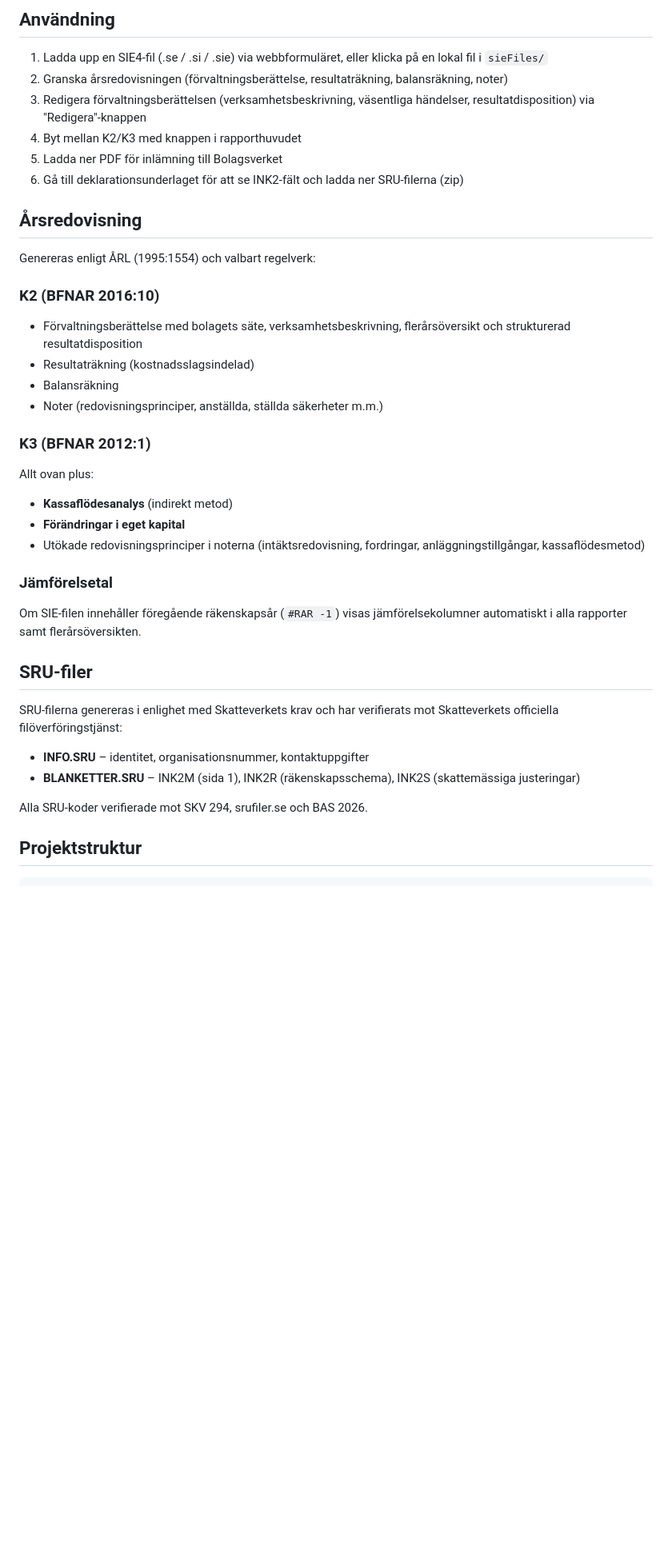
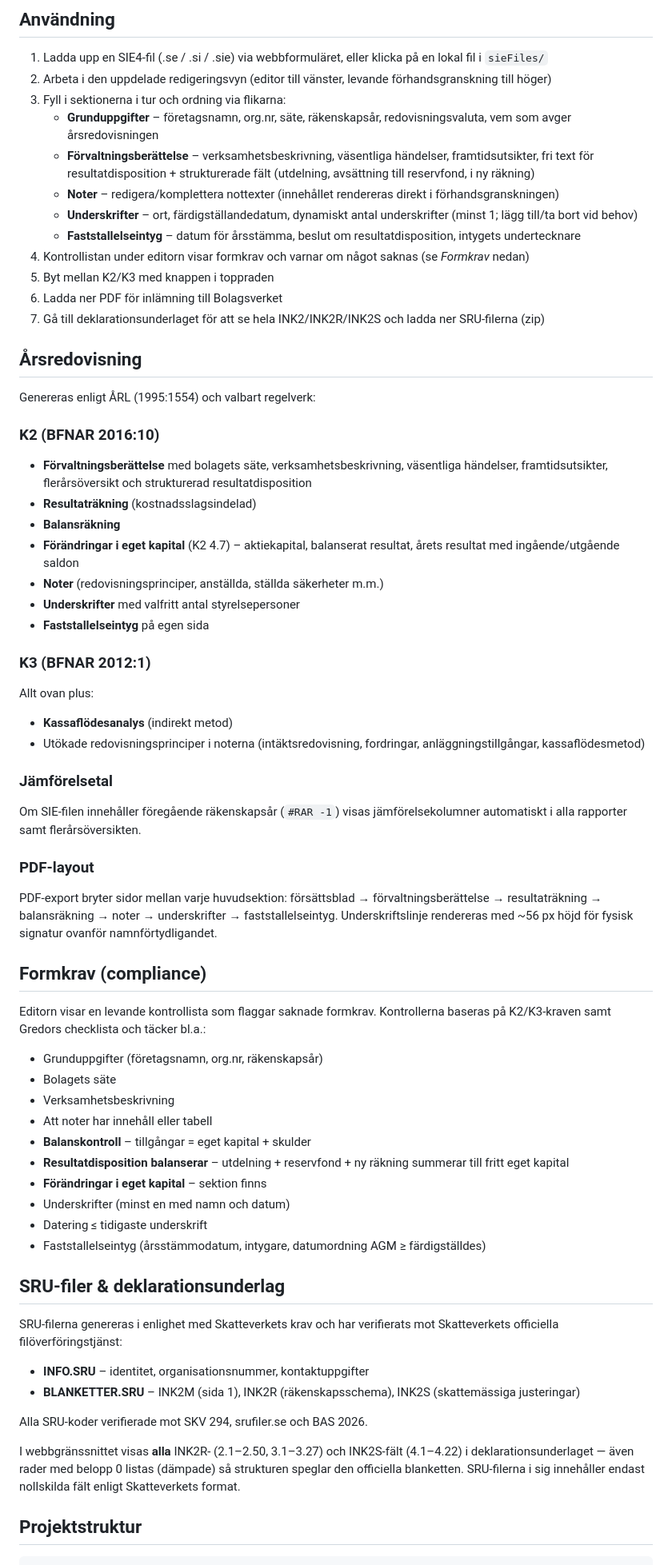
Before and after one commit to peofrosteus/frostTax, a Markdown page: README.md, the part around one of its changes. Shown at 80% size. GitHub-like rendering; blank space fills up the shorter version.

Commit message:
docs: Update README.md to enhance usage instructions and compliance details

````diff
--- a/README.md
+++ b/README.md
@@ -21,11 +22,17 @@ python -m src.app
 ## Användning
 
 1. Ladda upp en SIE4-fil (.se / .si / .sie) via webbformuläret, eller klicka på en lokal fil i `sieFiles/`
-2. Granska årsredovisningen (förvaltningsberättelse, resultaträkning, balansräkning, noter)
-3. Redigera förvaltningsberättelsen (verksamhetsbeskrivning, väsentliga händelser, resultatdisposition) via "Redigera"-knappen
-4. Byt mellan K2/K3 med knappen i rapporthuvudet
-5. Ladda ner PDF för inlämning till Bolagsverket
-6. Gå till deklarationsunderlaget för att se INK2-fält och ladda ner SRU-filerna (zip)
+2. Arbeta i den uppdelade redigeringsvyn (editor till vänster, levande förhandsgranskning till höger)
+3. Fyll i sektionerna i tur och ordning via flikarna:
+   - **Grunduppgifter** – företagsnamn, org.nr, säte, räkenskapsår, redovisningsvaluta, vem som avger årsredovisningen
+   - **Förvaltningsberättelse** – verksamhetsbeskrivning, väsentliga händelser, framtidsutsikter, fri text för resultatdisposition + strukturerade fält (utdelning, avsättning till reservfond, i ny räkning)
+   - **Noter** – redigera/komplettera nottexter (innehållet rendereras direkt i förhandsgranskningen)
+   - **Underskrifter** – ort, färdigställandedatum, dynamiskt antal underskrifter (minst 1; lägg till/ta bort vid behov)
+   - **Faststallelseintyg** – datum för årsstämma, beslut om resultatdisposition, intygets undertecknare
+4. Kontrollistan under editorn visar formkrav och varnar om något saknas (se *Formkrav* nedan)
+5. Byt mellan K2/K3 med knappen i toppraden
+6. Ladda ner PDF för inlämning till Bolagsverket
+7. Gå till deklarationsunderlaget för att se hela INK2/INK2R/INK2S och ladda ner SRU-filerna (zip)
 
 ## Årsredovisning
 
@@ -33,24 +40,45 @@ Genereras enligt ÅRL (1995:1554) och valbart regelverk:
 
 ### K2 (BFNAR 2016:10)
 
-- Förvaltningsberättelse med bolagets säte, verksamhetsbeskrivning, flerårsöversikt och strukturerad resultatdisposition
-- Resultaträkning (kostnadsslagsindelad)
-- Balansräkning
-- Noter (redovisningsprinciper, anställda, ställda säkerheter m.m.)
+- **Förvaltningsberättelse** med bolagets säte, verksamhetsbeskrivning, väsentliga händelser, framtidsutsikter, flerårsöversikt och strukturerad resultatdisposition
+- **Resultaträkning** (kostnadsslagsindelad)
+- **Balansräkning**
+- **Förändringar i eget kapital** (K2 4.7) – aktiekapital, balanserat resultat, årets resultat med ingående/utgående saldon
+- **Noter** (redovisningsprinciper, anställda, ställda säkerheter m.m.)
+- **Underskrifter** med valfritt antal styrelsepersoner
+- **Faststallelseintyg** på egen sida
 
 ### K3 (BFNAR 2012:1)
 
 Allt ovan plus:
 
 - **Kassaflödesanalys** (indirekt metod)
-- **Förändringar i eget kapital**
 - Utökade redovisningsprinciper i noterna (intäktsredovisning, fordringar, anläggningstillgångar, kassaflödesmetod)
 
 ### Jämförelsetal
 
 Om SIE-filen innehåller föregående räkenskapsår (`#RAR -1`) visas jämförelsekolumner automatiskt i alla rapporter samt flerårsöversikten.
 
-## SRU-filer
+### PDF-layout
+
+PDF-export bryter sidor mellan varje huvudsektion: försättsblad → förvaltningsberättelse → resultaträkning → balansräkning → noter → underskrifter → faststallelseintyg. Underskriftslinje rendereras med ~56 px höjd för fysisk signatur ovanför namnförtydligandet.
+
+## Formkrav (compliance)
+
+Editorn visar en levande kontrollista som flaggar saknade formkrav. Kontrollerna baseras på K2/K3-kraven samt Gredors checklista och täcker bl.a.:
+
+- Grunduppgifter (företagsnamn, org.nr, räkenskapsår)
+- Bolagets säte
+- Verksamhetsbeskrivning
+- Att noter har innehåll eller tabell
+- **Balanskontroll** – tillgångar = eget kapital + skulder
+- **Resultatdisposition balanserar** – utdelning + reservfond + ny räkning summerar till fritt eget kapital
+- **Förändringar i eget kapital** – sektion finns
+- Underskrifter (minst en med namn och datum)
+- Datering ≤ tidigaste underskrift
+- Faststallelseintyg (årsstämmodatum, intygare, datumordning AGM ≥ färdigställdes)
+
+## SRU-filer & deklarationsunderlag
 
 SRU-filerna genereras i enlighet med Skatteverkets krav och har verifierats mot Skatteverkets officiella filöverföringstjänst:
 
@@ -59,6 +87,8 @@ SRU-filerna genereras i enlighet med Skatteverkets krav och har verifierats mot
 
 Alla SRU-koder verifierade mot SKV 294, srufiler.se och BAS 2026.
 
+I webbgränssnittet visas **alla** INK2R- (2.1–2.50, 3.1–3.27) och INK2S-fält (4.1–4.22) i deklarationsunderlaget — även rader med belopp 0 listas (dämpade) så strukturen speglar den officiella blanketten. SRU-filerna i sig innehåller endast nollskilda fält enligt Skatteverkets format.
+
 ## Projektstruktur
 
 ```
````
Also changed, not shown: other parts of README.md (+21 -18 lines).
